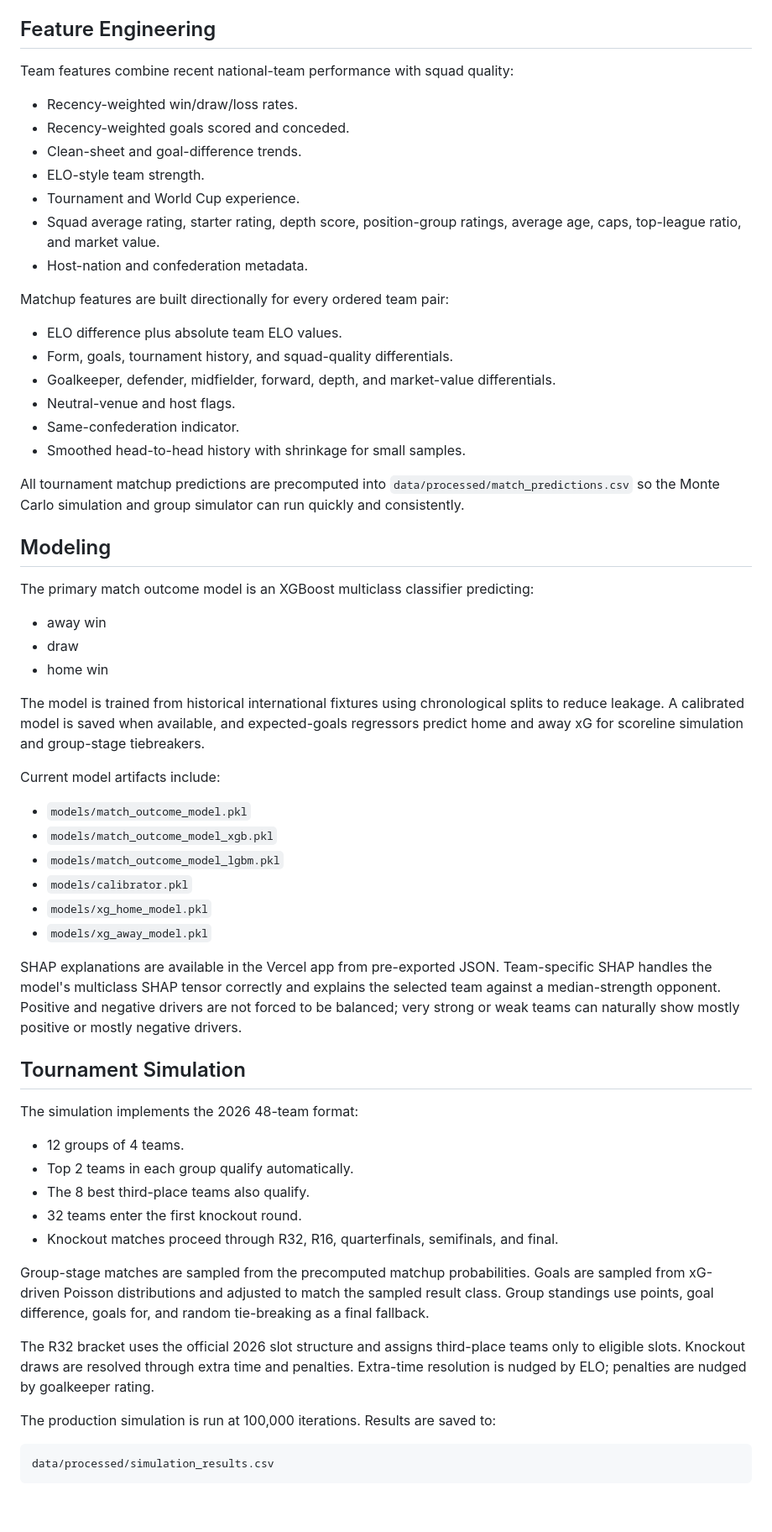
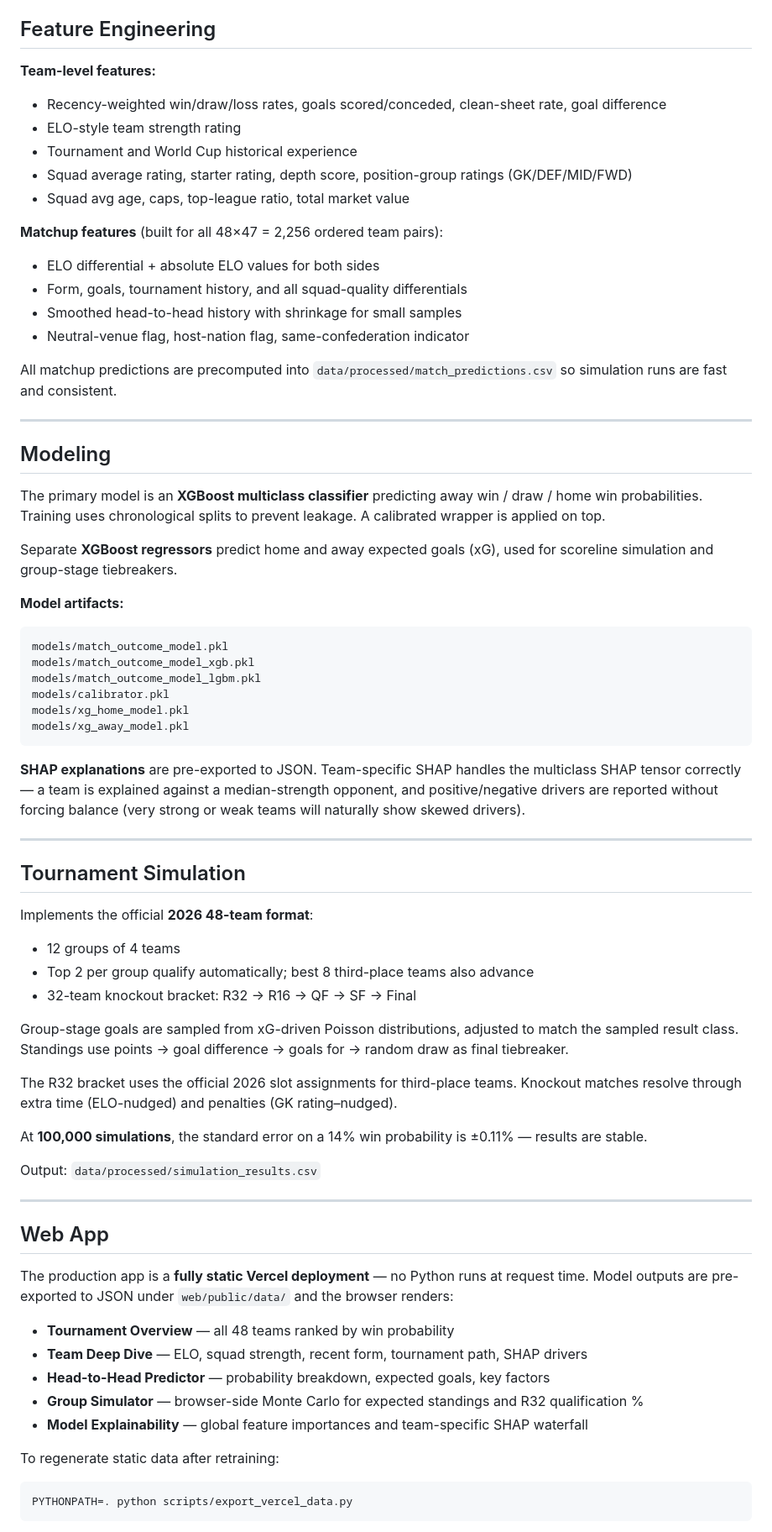
Before and after one commit to 6times9is42/wc-predictor, a Markdown page: README.md, the part around one of its changes. Shown at 84% size. Rendered like a GitHub page; blank space fills up the shorter version.

Commit message:
Update README with new design and links

````diff
--- a/README.md
+++ b/README.md
@@ -68,65 +67,72 @@ The pipeline also fixes club-league fields so player and squad records carry mea
 
 ## Feature Engineering
 
-Team features combine recent national-team performance with squad quality:
+**Team-level features:**
+- Recency-weighted win/draw/loss rates, goals scored/conceded, clean-sheet rate, goal difference
+- ELO-style team strength rating
+- Tournament and World Cup historical experience
+- Squad average rating, starter rating, depth score, position-group ratings (GK/DEF/MID/FWD)
+- Squad avg age, caps, top-league ratio, total market value
 
-- Recency-weighted win/draw/loss rates.
-- Recency-weighted goals scored and conceded.
-- Clean-sheet and goal-difference trends.
-- ELO-style team strength.
-- Tournament and World Cup experience.
-- Squad average rating, starter rating, depth score, position-group ratings, average age, caps, top-league ratio, and market value.
-- Host-nation and confederation metadata.
+**Matchup features** (built for all 48×47 = 2,256 ordered team pairs):
+- ELO differential + absolute ELO values for both sides
+- Form, goals, tournament history, and all squad-quality differentials
+- Smoothed head-to-head history with shrinkage for small samples
+- Neutral-venue flag, host-nation flag, same-confederation indicator
 
-Matchup features are built directionally for every ordered team pair:
+All matchup predictions are precomputed into `data/processed/match_predictions.csv` so simulation runs are fast and consistent.
 
-- ELO difference plus absolute team ELO values.
-- Form, goals, tournament history, and squad-quality differentials.
-- Goalkeeper, defender, midfielder, forward, depth, and market-value differentials.
-- Neutral-venue and host flags.
-- Same-confederation indicator.
-- Smoothed head-to-head history with shrinkage for small samples.
-
-All tournament matchup predictions are precomputed into `data/processed/match_predictions.csv` so the Monte Carlo simulation and group simulator can run quickly and consistently.
+---
 
 ## Modeling
 
-The primary match outcome model is an XGBoost multiclass classifier predicting:
+The primary model is an **XGBoost multiclass classifier** predicting away win / draw / home win probabilities. Training uses chronological splits to prevent leakage. A calibrated wrapper is applied on top.
 
-- away win
-- draw
-- home win
+Separate **XGBoost regressors** predict home and away expected goals (xG), used for scoreline simulation and group-stage tiebreakers.
 
-The model is trained from historical international fixtures using chronological splits to reduce leakage. A calibrated model is saved when available, and expected-goals regressors predict home and away xG for scoreline simulation and group-stage tiebreakers.
+**Model artifacts:**
+```
+models/match_outcome_model.pkl
+models/match_outcome_model_xgb.pkl
+models/match_outcome_model_lgbm.pkl
+models/calibrator.pkl
+models/xg_home_model.pkl
+models/xg_away_model.pkl
+```
 
-Current model artifacts include:
+**SHAP explanations** are pre-exported to JSON. Team-specific SHAP handles the multiclass SHAP tensor correctly — a team is explained against a median-strength opponent, and positive/negative drivers are reported without forcing balance (very strong or weak teams will naturally show skewed drivers).
 
-- `models/match_outcome_model.pkl`
-- `models/match_outcome_model_xgb.pkl`
-- `models/match_outcome_model_lgbm.pkl`
-- `models/calibrator.pkl`
-- `models/xg_home_model.pkl`
-- `models/xg_away_model.pkl`
-
-SHAP explanations are available in the Vercel app from pre-exported JSON. Team-specific SHAP handles the model's multiclass SHAP tensor correctly and explains the selected team against a median-strength opponent. Positive and negative drivers are not forced to be balanced; very strong or weak teams can naturally show mostly positive or mostly negative drivers.
+---
 
 ## Tournament Simulation
 
-The simulation implements the 2026 48-team format:
+Implements the official **2026 48-team format**:
+- 12 groups of 4 teams
+- Top 2 per group qualify automatically; best 8 third-place teams also advance
+- 32-team knockout bracket: R32 → R16 → QF → SF → Final
 
-- 12 groups of 4 teams.
-- Top 2 teams in each group qualify automatically.
-- The 8 best third-place teams also qualify.
-- 32 teams enter the first knockout round.
-- Knockout matches proceed through R32, R16, quarterfinals, semifinals, and final.
+Group-stage goals are sampled from xG-driven Poisson distributions, adjusted to match the sampled result class. Standings use points → goal difference → goals for → random draw as final tiebreaker.
 
-Group-stage matches are sampled from the precomputed matchup probabilities. Goals are sampled from xG-driven Poisson distributions and adjusted to match the sampled result class. Group standings use points, goal difference, goals for, and random tie-breaking as a final fallback.
+The R32 bracket uses the official 2026 slot assignments for third-place teams. Knockout matches resolve through extra time (ELO-nudged) and penalties (GK rating–nudged).
 
-The R32 bracket uses the official 2026 slot structure and assigns third-place teams only to eligible slots. Knockout draws are resolved through extra time and penalties. Extra-time resolution is nudged by ELO; penalties are nudged by goalkeeper rating.
+At **100,000 simulations**, the standard error on a 14% win probability is ±0.11% — results are stable.
 
-The production simulation is run at 100,000 iterations. Results are saved to:
+Output: `data/processed/simulation_results.csv`
 
-```text
-data/processed/simulation_results.csv
+---
+
+## Web App
+
+The production app is a **fully static Vercel deployment** — no Python runs at request time. Model outputs are pre-exported to JSON under `web/public/data/` and the browser renders:
+
+- **Tournament Overview** — all 48 teams ranked by win probability
+- **Team Deep Dive** — ELO, squad strength, recent form, tournament path, SHAP drivers
+- **Head-to-Head Predictor** — probability breakdown, expected goals, key factors
+- **Group Simulator** — browser-side Monte Carlo for expected standings and R32 qualification %
+- **Model Explainability** — global feature importances and team-specific SHAP waterfall
+
+To regenerate static data after retraining:
+```bash
+PYTHONPATH=. python scripts/export_vercel_data.py
 ```
 
````
Also changed, not shown: other parts of README.md (+59 -201 lines).
